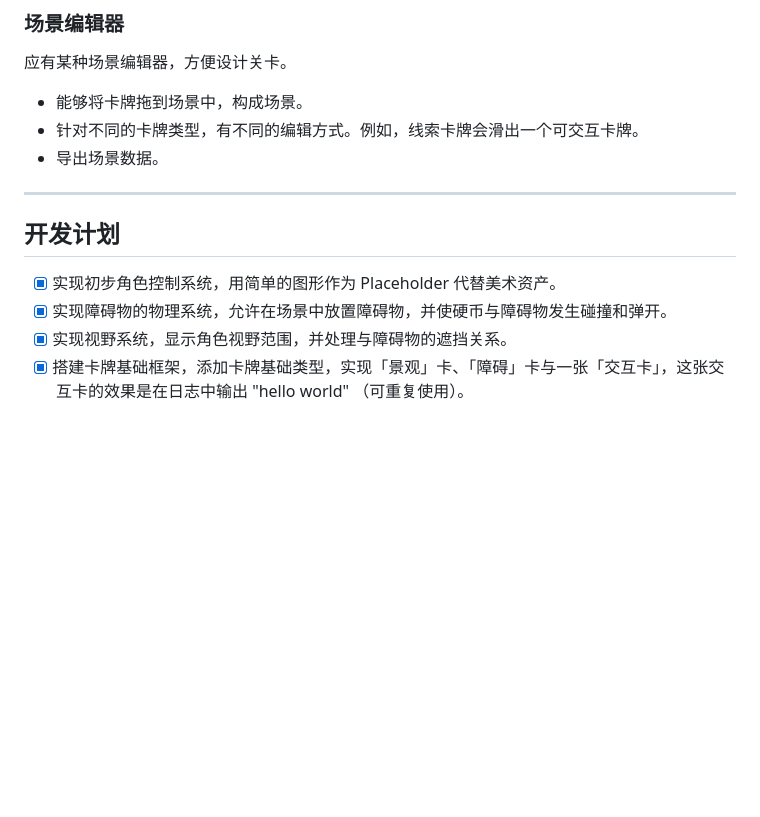
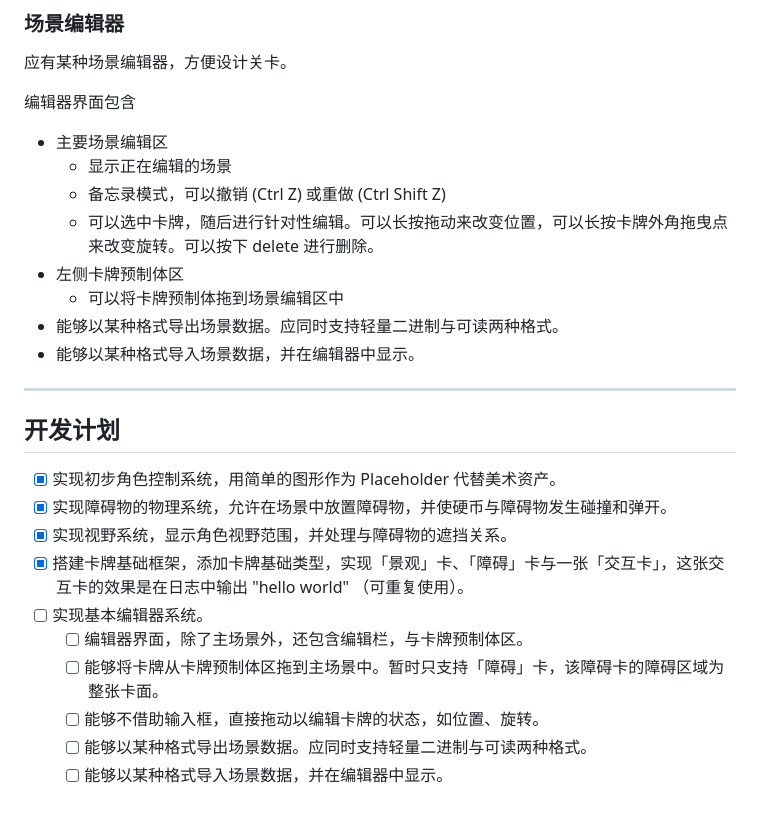
Before and after one commit to LviatYi/VisionDetective, a Markdown page: README.md, the part around the change. GitHub-like rendering; blank space fills up the shorter version.

Commit message:
doc: update roadmap
step5: implement the basic editor system

```diff
--- a/README.md
+++ b/README.md
@@ -221,9 +221,19 @@ $$
 
 应有某种场景编辑器，方便设计关卡。
 
-- 能够将卡牌拖到场景中，构成场景。
-- 针对不同的卡牌类型，有不同的编辑方式。例如，线索卡牌会滑出一个可交互卡牌。
-- 导出场景数据。
+编辑器界面包含
+
+- 主要场景编辑区
+  - 显示正在编辑的场景
+  - 备忘录模式，可以撤销 (Ctrl Z) 或重做 (Ctrl Shift Z)
+  - 可以选中卡牌，随后进行针对性编辑。可以长按拖动来改变位置，可以长按卡牌外角拖曳点来改变旋转。可以按下 delete 进行删除。
+- 左侧卡牌预制体区
+  - 可以将卡牌预制体拖到场景编辑区中
+- 能够以某种格式导出场景数据。应同时支持轻量二进制与可读两种格式。
+- 能够以某种格式导入场景数据，并在编辑器中显示。
+
+[//]: # (- 针对不同的卡牌类型，有不同的编辑方式。例如，线索卡牌会滑出一个可交互卡牌。)
+[//]: # (- 导出场景数据。)
 
 ---
 
@@ -234,3 +244,9 @@ $$
 - [x] 实现视野系统，显示角色视野范围，并处理与障碍物的遮挡关系。
 - [x] 搭建卡牌基础框架，添加卡牌基础类型，实现「景观」卡、「障碍」卡与一张「交互卡」，这张交互卡的效果是在日志中输出 "hello world"
   （可重复使用）。
+- [ ] 实现基本编辑器系统。
+  - [ ] 编辑器界面，除了主场景外，还包含编辑栏，与卡牌预制体区。
+  - [ ] 能够将卡牌从卡牌预制体区拖到主场景中。暂时只支持「障碍」卡，该障碍卡的障碍区域为整张卡面。
+  - [ ] 能够不借助输入框，直接拖动以编辑卡牌的状态，如位置、旋转。
+  - [ ] 能够以某种格式导出场景数据。应同时支持轻量二进制与可读两种格式。
+  - [ ] 能够以某种格式导入场景数据，并在编辑器中显示。
```
